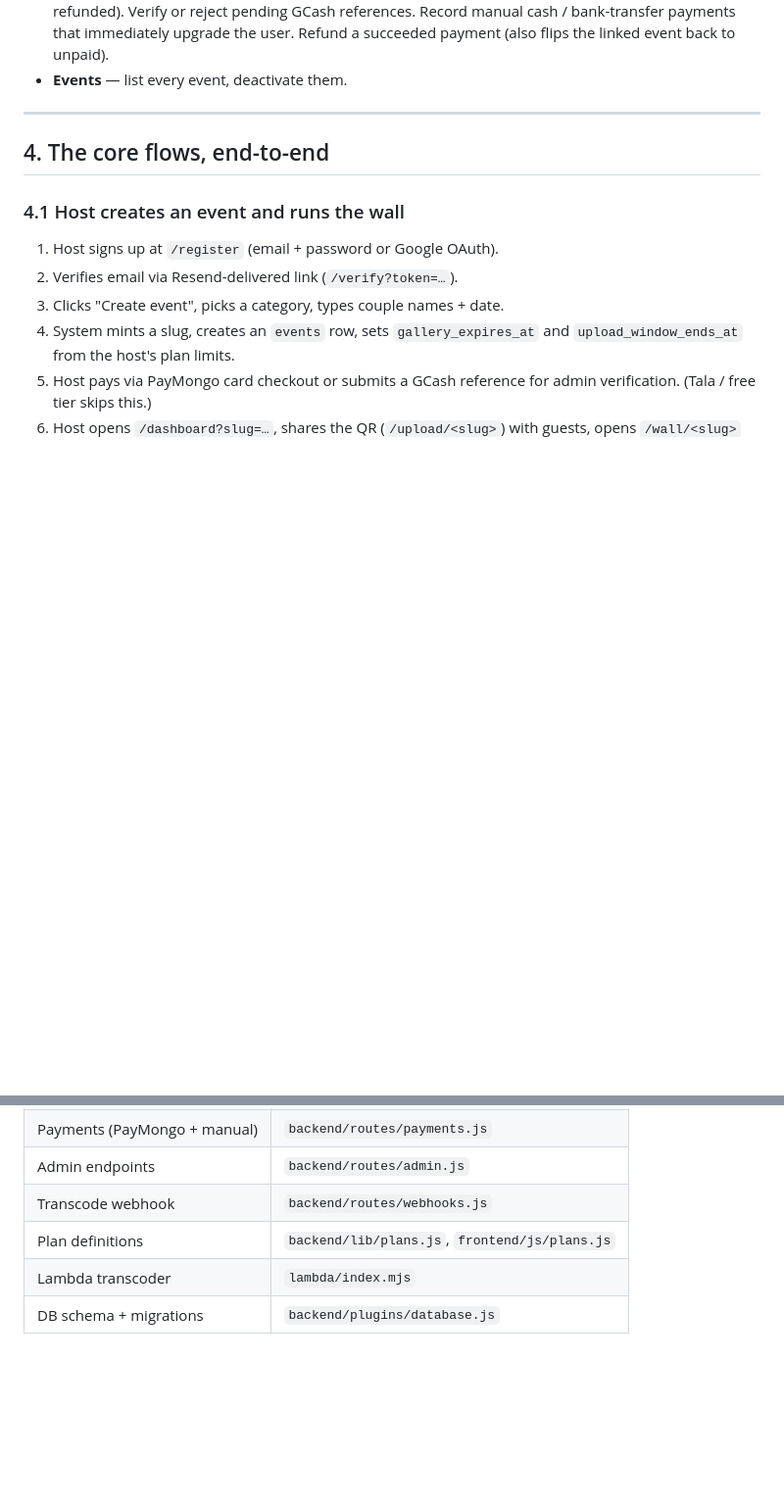
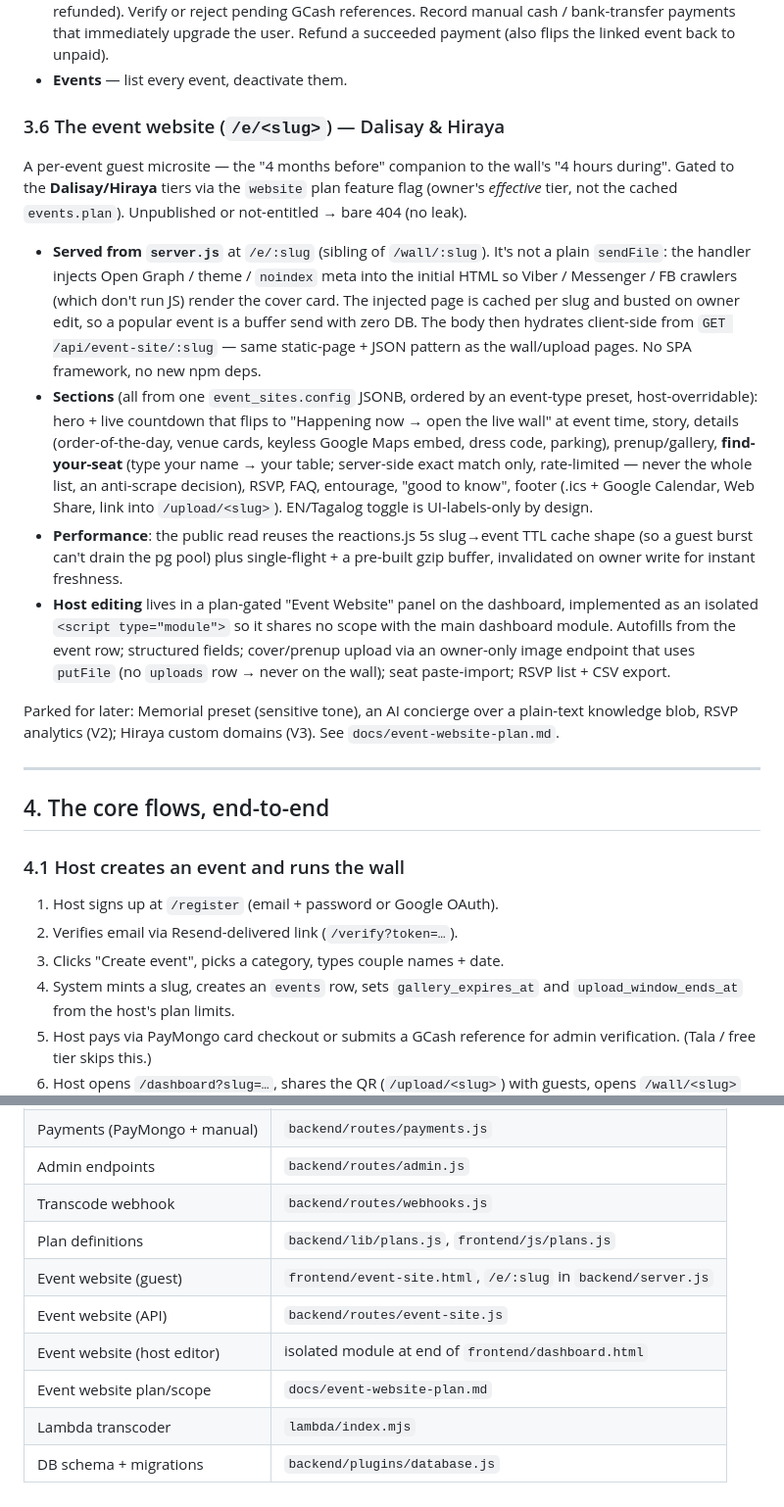
Before and after one commit to besogolbb/reelday, a Markdown page: PRODUCT.md, 2 parts joined by grey strips. Shown at 98% size. Drawn GitHub-style; blank space fills up the shorter version.

Commit message:
Event Website Step 5: document the new surface in PRODUCT.md
Adds §3.6 (the /e/<slug> event website: gating, OG injection, sections,
perf reuse, isolated host editor) and code-map rows. No behaviour change.

Co-Authored-By: Claude Opus 4.7 <noreply@anthropic.com>

```diff
--- a/PRODUCT.md
+++ b/PRODUCT.md
@@ -113,6 +113,45 @@ Lets internal staff:
   payments that immediately upgrade the user. Refund a succeeded
   payment (also flips the linked event back to unpaid).
 - **Events** — list every event, deactivate them.
+
+### 3.6 The event website (`/e/<slug>`) — Dalisay & Hiraya
+
+A per-event guest microsite — the "4 months before" companion to the
+wall's "4 hours during". Gated to the **Dalisay/Hiraya** tiers via the
+`website` plan feature flag (owner's *effective* tier, not the cached
+`events.plan`). Unpublished or not-entitled → bare 404 (no leak).
+
+- **Served from `server.js`** at `/e/:slug` (sibling of `/wall/:slug`).
+  It's not a plain `sendFile`: the handler injects Open Graph / theme /
+  `noindex` meta into the initial HTML so Viber / Messenger / FB
+  crawlers (which don't run JS) render the cover card. The injected
+  page is cached per slug and busted on owner edit, so a popular event
+  is a buffer send with zero DB. The body then hydrates client-side
+  from `GET /api/event-site/:slug` — same static-page + JSON pattern as
+  the wall/upload pages. No SPA framework, no new npm deps.
+- **Sections** (all from one `event_sites.config` JSONB, ordered by an
+  event-type preset, host-overridable): hero + live countdown that
+  flips to "Happening now → open the live wall" at event time, story,
+  details (order-of-the-day, venue cards, keyless Google Maps embed,
+  dress code, parking), prenup/gallery, **find-your-seat** (type your
+  name → your table; server-side exact match only, rate-limited — never
+  the whole list, an anti-scrape decision), RSVP, FAQ, entourage,
+  "good to know", footer (.ics + Google Calendar, Web Share, link into
+  `/upload/<slug>`). EN/Tagalog toggle is UI-labels-only by design.
+- **Performance**: the public read reuses the reactions.js 5s
+  slug→event TTL cache shape (so a guest burst can't drain the pg pool)
+  plus single-flight + a pre-built gzip buffer, invalidated on owner
+  write for instant freshness.
+- **Host editing** lives in a plan-gated "Event Website" panel on the
+  dashboard, implemented as an isolated `<script type="module">` so it
+  shares no scope with the main dashboard module. Autofills from the
+  event row; structured fields; cover/prenup upload via an owner-only
+  image endpoint that uses `putFile` (no `uploads` row → never on the
+  wall); seat paste-import; RSVP list + CSV export.
+
+Parked for later: Memorial preset (sensitive tone), an AI concierge
+over a plain-text knowledge blob, RSVP analytics (V2); Hiraya custom
+domains (V3). See `docs/event-website-plan.md`.
 
 ---
 
@@ -367,5 +406,9 @@ uploads, poll votes, wall-error beacons).
 | Admin endpoints | `backend/routes/admin.js` |
 | Transcode webhook | `backend/routes/webhooks.js` |
 | Plan definitions | `backend/lib/plans.js`, `frontend/js/plans.js` |
+| Event website (guest) | `frontend/event-site.html`, `/e/:slug` in `backend/server.js` |
+| Event website (API) | `backend/routes/event-site.js` |
+| Event website (host editor) | isolated module at end of `frontend/dashboard.html` |
+| Event website plan/scope | `docs/event-website-plan.md` |
 | Lambda transcoder | `lambda/index.mjs` |
 | DB schema + migrations | `backend/plugins/database.js` |
```
